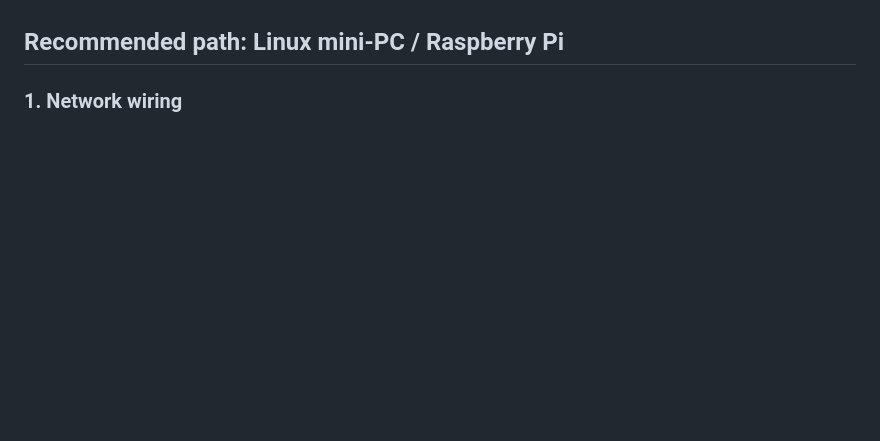
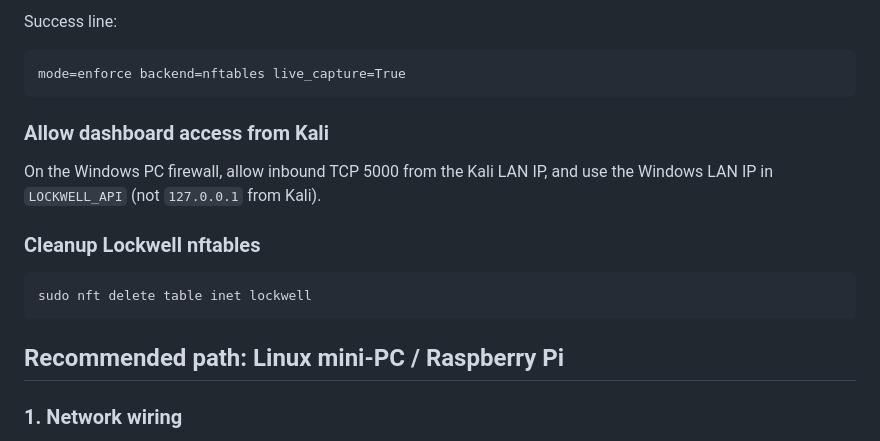
Before and after one commit to Cybersima/Cybersima, a Markdown page: docs/DEPLOY_GATEWAY.md, the part around one of its changes. Rendered like a GitHub page; blank space fills up the shorter version.

````diff
--- a/docs/DEPLOY_GATEWAY.md
+++ b/docs/DEPLOY_GATEWAY.md
@@ -24,3 +92,18 @@ Your normal Windows PC alone cannot protect the whole LAN unless it becomes the
+Success line:
+
+```text
+mode=enforce backend=nftables live_capture=True
+```
+
+### Allow dashboard access from Kali
+
+On the Windows PC firewall, allow inbound TCP 5000 from the Kali LAN IP, and use the Windows LAN IP in `LOCKWELL_API` (not `127.0.0.1` from Kali).
+
+### Cleanup Lockwell nftables
+
+```bash
+sudo nft delete table inet lockwell
+```
 
 ## Recommended path: Linux mini‑PC / Raspberry Pi
 
````
Also changed, not shown: other parts of docs/DEPLOY_GATEWAY.md (+68 -0 lines).
